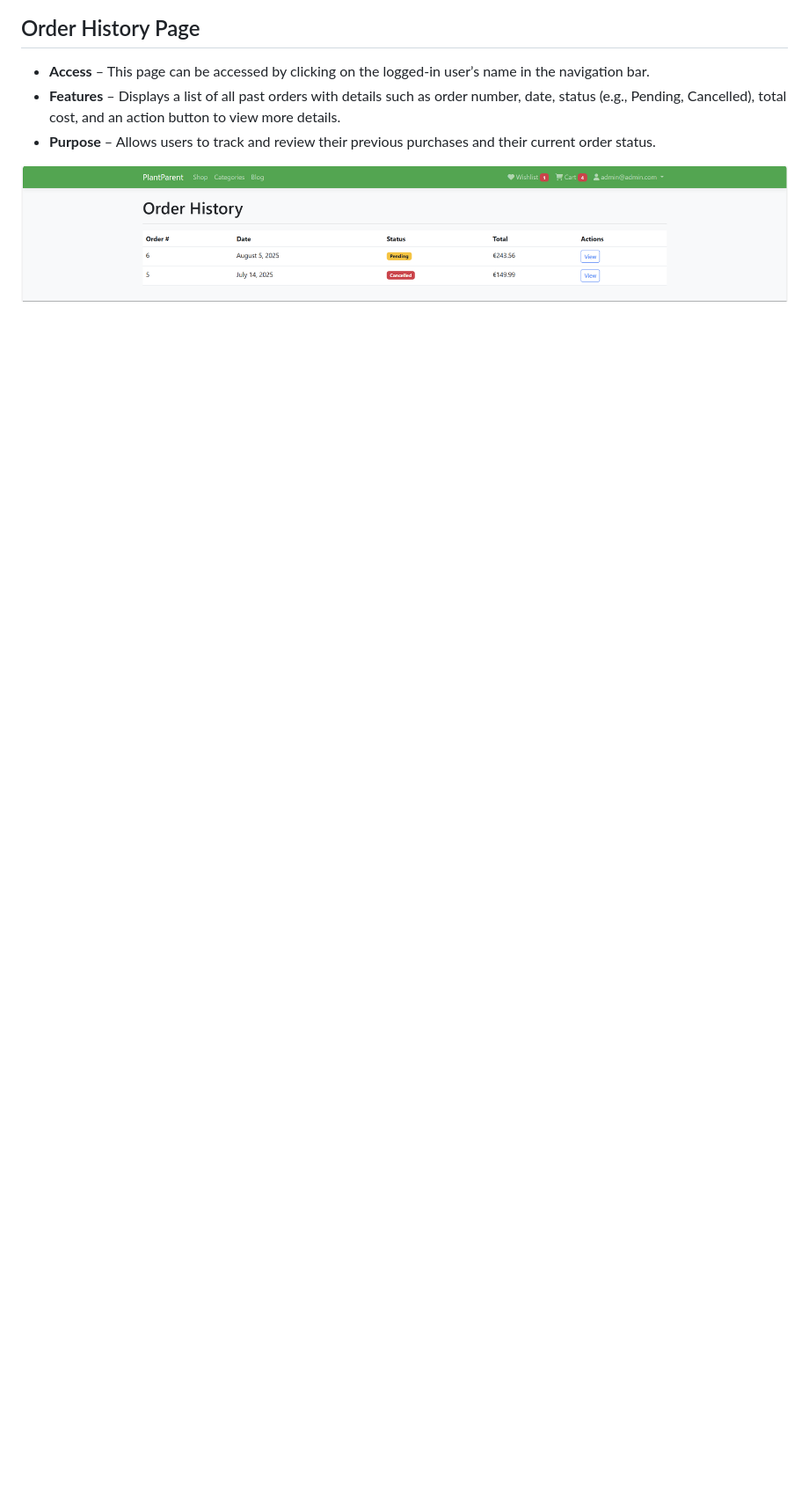
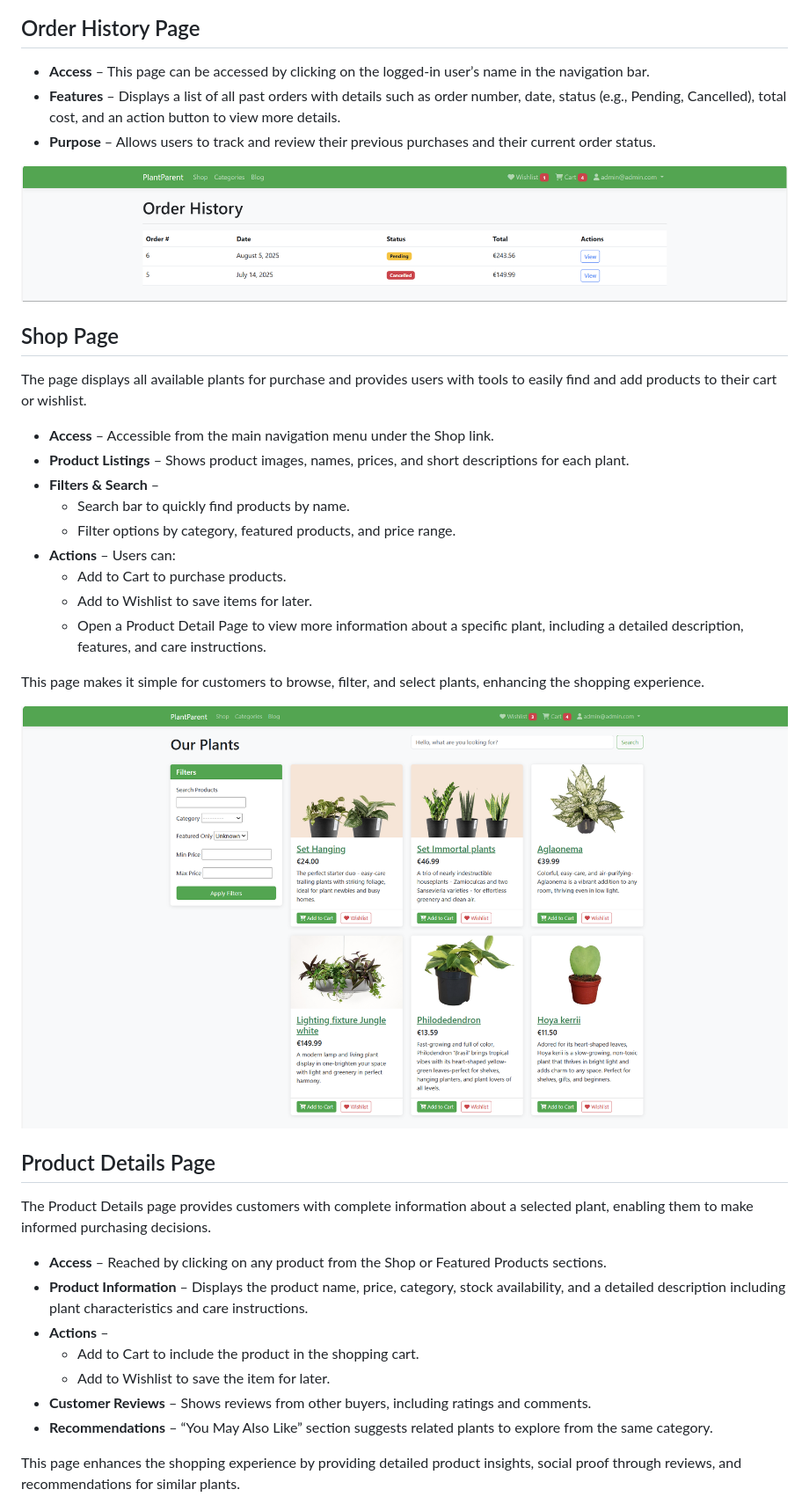
Before and after one commit to hotelski/PlantParent, a Markdown page: README.md, the part around one of its changes. Shown at 88% size. Drawn GitHub-style; blank space fills up the shorter version.

```diff
--- a/README.md
+++ b/README.md
@@ -70,3 +70,32 @@ This page helps users conveniently track desired products and easily move them t
 - **Purpose** – Allows users to track and review their previous purchases and their current order status.
 
 ![Order History Page Screenshot](assets/order-history-page.png)
+
+## Shop Page
+The page displays all available plants for purchase and provides users with tools to easily find and add products to their cart or wishlist.
+- **Access** – Accessible from the main navigation menu under the Shop link.
+- **Product Listings** – Shows product images, names, prices, and short descriptions for each plant.
+- **Filters & Search** –
+  - Search bar to quickly find products by name.
+  - Filter options by category, featured products, and price range.
+- **Actions** – Users can:
+  - Add to Cart to purchase products.
+  - Add to Wishlist to save items for later.
+  - Open a Product Detail Page to view more information about a specific plant, including a detailed description, features, and care instructions.
+
+This page makes it simple for customers to browse, filter, and select plants, enhancing the shopping experience.
+
+![Shop Page Screenshot](assets/shop-page.png)
+
+## Product Details Page
+The Product Details page provides customers with complete information about a selected plant, enabling them to make informed purchasing decisions.
+- **Access** – Reached by clicking on any product from the Shop or Featured Products sections.
+- **Product Information** – Displays the product name, price, category, stock availability, and a detailed description including plant characteristics and care instructions.
+- **Actions** –
+  - Add to Cart to include the product in the shopping cart.
+  - Add to Wishlist to save the item for later.
+- **Customer Reviews** – Shows reviews from other buyers, including ratings and comments.
+- **Recommendations** – “You May Also Like” section suggests related plants to explore from the same category.
+
+This page enhances the shopping experience by providing detailed product insights, social proof through reviews, and recommendations for similar plants.
+
```
Also changed, not shown: other parts of README.md (+1 -0 lines).
